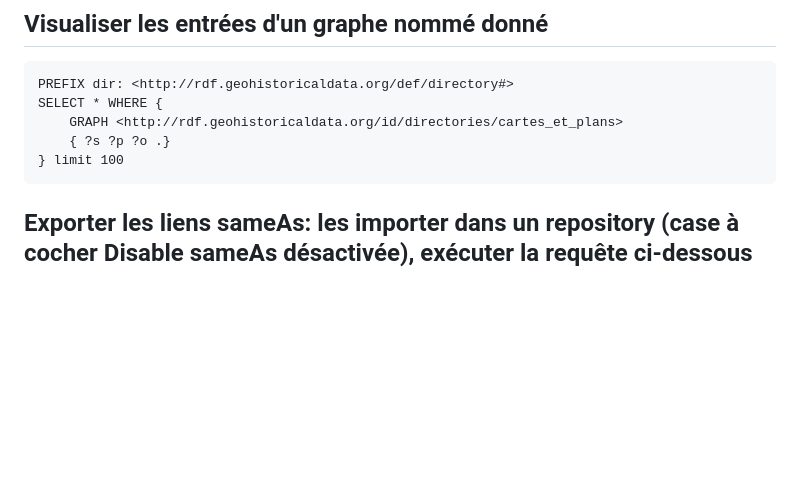
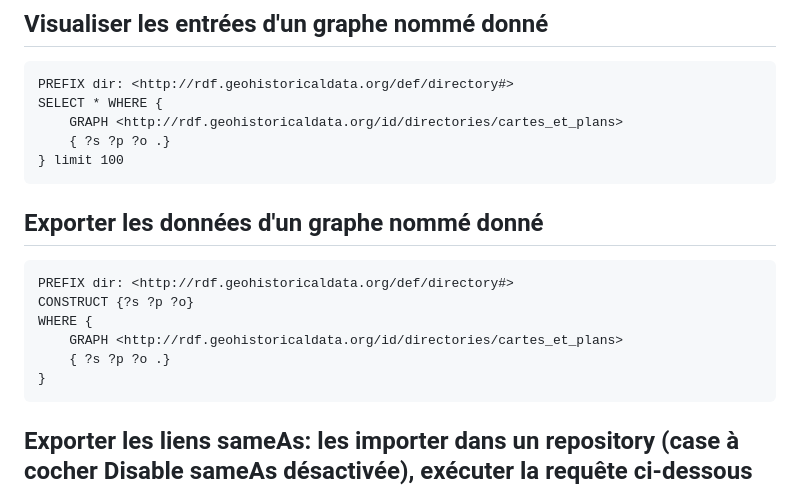
Before and after one commit to soduco/atelier_graphes_geohistoriques_annuaires, a Markdown page: requetes_sparql/liage.md, the part around the change. Rendered like a GitHub page; blank space fills up the shorter version.

Commit message:
Update liage.md
Added construct to export a given named graph

````diff
--- a/requetes_sparql/liage.md
+++ b/requetes_sparql/liage.md
@@ -8,6 +8,15 @@ SELECT * WHERE {
 } limit 100
 ```
 
+## Exporter les données d'un graphe nommé donné
+```sparql
+PREFIX dir: <http://rdf.geohistoricaldata.org/def/directory#>
+CONSTRUCT {?s ?p ?o}
+WHERE {
+    GRAPH <http://rdf.geohistoricaldata.org/id/directories/cartes_et_plans>
+    { ?s ?p ?o .}
+}
+```
 
 ## Exporter les liens sameAs: les importer dans un repository (case à cocher Disable sameAs désactivée), exécuter la requête ci-dessous et exporter le résultat en CSV
 
````
